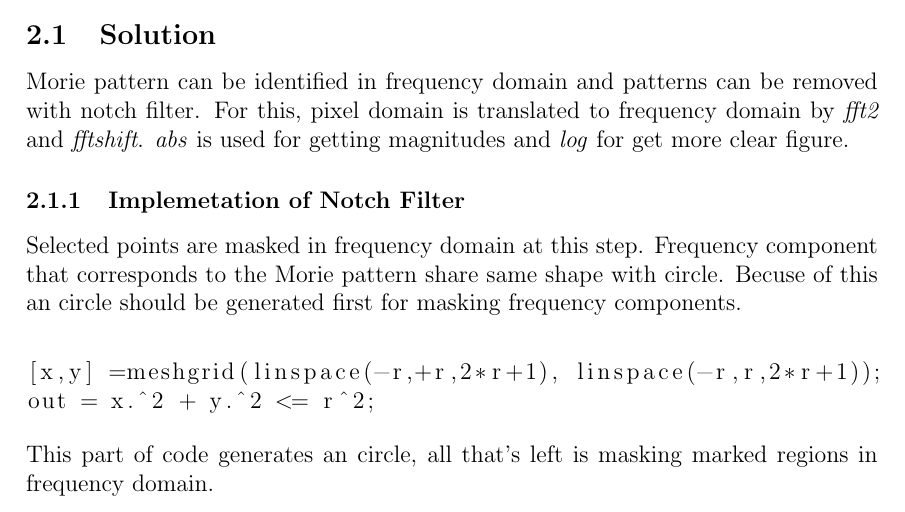
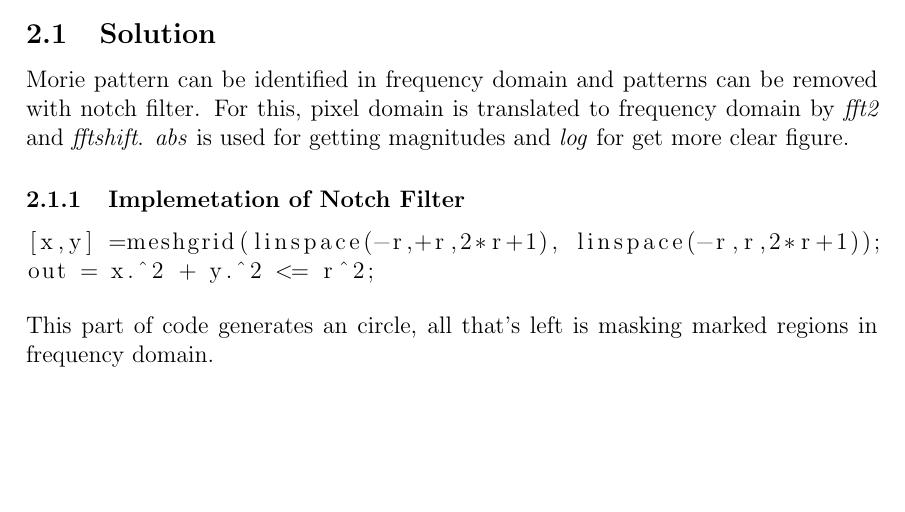
Before and after one commit to hibrahimozturk/HUIPL, a LaTeX document (report/report.tex): part of page 13 of 16, cut so that both start at the same text, the shorter picture padded with empty space. Compiled offline with pdfLaTeX.

Commit message:
more edit on report

```diff
--- a/report/report.tex
+++ b/report/report.tex
@@ -215,7 +215,7 @@ This kernel is applied to image during downsampling process with \textit{imfilte
 \subsection{Solution}
 Morie pattern can be identified in frequency domain and patterns can be removed with notch filter. For this, pixel domain is translated to frequency domain by \textit{fft2} and \textit{fftshift}. \textit{abs} is used for getting magnitudes and \textit{log} for get more clear figure.
 \subsubsection{Implemetation of Notch Filter}
-Selected points are masked in frequency domain at this step. Frequency component that corresponds to the Morie pattern share same shape with circle. Becuse of this an circle should be generated first for masking frequency components.
+
 \\
 \begin{lstlisting}
 [x,y] =meshgrid(linspace(-r,+r,2*r+1), linspace(-r,r,2*r+1));
```
